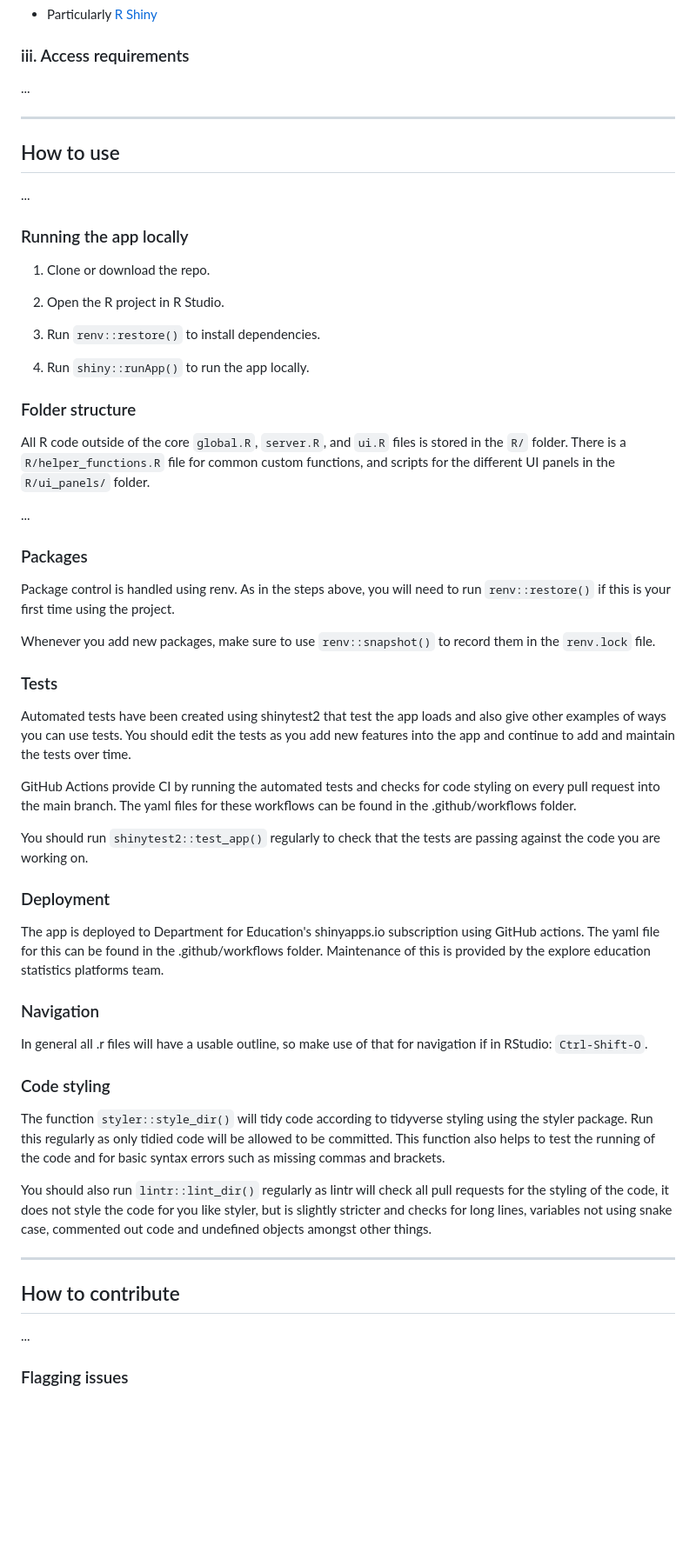
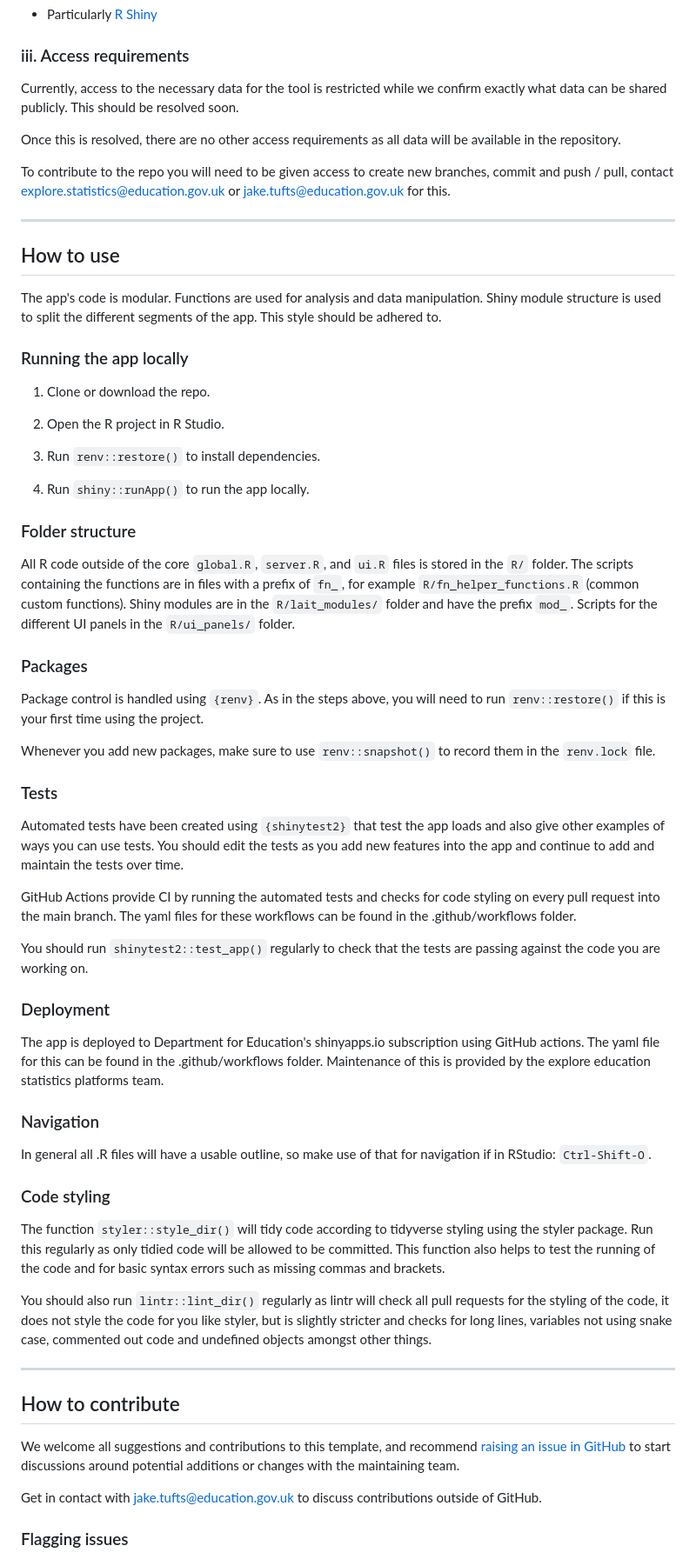
Before and after one commit to dfe-analytical-services/local-authority-interactive-tool, a Markdown page: README_template.md, the part around the change printed below. Shown: that part at 87% size. GitHub-like rendering; blank space fills up the shorter version.

Commit message:
Updated README_template

```diff
--- a/README_template.md
+++ b/README_template.md
@@ -47,7 +56,12 @@ The following requirements are necessary for running the application yourself or
 
 <!-- Detail any access requirements, e.g. database access for source data, including what level of access is required and how to request it.-->
 
-...
+Currently, access to the necessary data for the tool is restricted while we confirm exactly what data can be shared publicly.
+This should be resolved soon.
+
+Once this is resolved, there are no other access requirements as all data will be available in the repository.
+
+To contribute to the repo you will need to be given access to create new branches, commit and push / pull, contact explore.statistics@education.gov.uk or jake.tufts@education.gov.uk for this.
 
 ---
 
@@ -55,7 +69,10 @@ The following requirements are necessary for running the application yourself or
 
 <!-- Add any other useful detail for others about your application code here, target it at someone new to your team who might be contributing to the dashboard for the first time, what would you want them to know? -->
 
-...
+The app's code is modular.
+Functions are used for analysis and data manipulation.
+Shiny module structure is used to split the different segments of the app.
+This style should be adhered to.
 
 ### Running the app locally
 
@@ -69,37 +86,47 @@ The following requirements are necessary for running the application yourself or
 
 ### Folder structure
 
-All R code outside of the core `global.R`, `server.R`, and `ui.R` files is stored in the `R/` folder. There is a `R/helper_functions.R` file for common custom functions, and scripts for the different UI panels in the `R/ui_panels/` folder.
+All R code outside of the core `global.R`, `server.R`, and `ui.R` files is stored in the `R/` folder.
+The scripts containing the functions are in files with a prefix of `fn_`, for example `R/fn_helper_functions.R` (common custom functions).
+Shiny modules are in the `R/lait_modules/` folder and have the prefix `mod_`.
+Scripts for the different UI panels in the `R/ui_panels/` folder.
 
 <!-- Include any other detail or anything unique about your code structure as appropriate to help guide others around your repo -->
 
-...
+<!-- ... -->
 
 ### Packages
 
-Package control is handled using renv. As in the steps above, you will need to run `renv::restore()` if this is your first time using the project.
+Package control is handled using `{renv}`.
+As in the steps above, you will need to run `renv::restore()` if this is your first time using the project.
 
 Whenever you add new packages, make sure to use `renv::snapshot()` to record them in the `renv.lock` file.
 
 ### Tests
 
-Automated tests have been created using shinytest2 that test the app loads and also give other examples of ways you can use tests. You should edit the tests as you add new features into the app and continue to add and maintain the tests over time.
+Automated tests have been created using `{shinytest2}` that test the app loads and also give other examples of ways you can use tests.
+You should edit the tests as you add new features into the app and continue to add and maintain the tests over time.
 
-GitHub Actions provide CI by running the automated tests and checks for code styling on every pull request into the main branch. The yaml files for these workflows can be found in the .github/workflows folder.
+GitHub Actions provide CI by running the automated tests and checks for code styling on every pull request into the main branch.
+The yaml files for these workflows can be found in the .github/workflows folder.
 
 You should run `shinytest2::test_app()` regularly to check that the tests are passing against the code you are working on.
 
 ### Deployment
 
-The app is deployed to Department for Education's shinyapps.io subscription using GitHub actions. The yaml file for this can be found in the .github/workflows folder. Maintenance of this is provided by the explore education statistics platforms team.
+The app is deployed to Department for Education's shinyapps.io subscription using GitHub actions.
+The yaml file for this can be found in the .github/workflows folder.
+Maintenance of this is provided by the explore education statistics platforms team.
 
 ### Navigation
 
-In general all .r files will have a usable outline, so make use of that for navigation if in RStudio: `Ctrl-Shift-O`.
+In general all .R files will have a usable outline, so make use of that for navigation if in RStudio: `Ctrl-Shift-O`.
 
 ### Code styling
 
-The function `styler::style_dir()` will tidy code according to tidyverse styling using the styler package. Run this regularly as only tidied code will be allowed to be committed. This function also helps to test the running of the code and for basic syntax errors such as missing commas and brackets.
+The function `styler::style_dir()` will tidy code according to tidyverse styling using the styler package.
+Run this regularly as only tidied code will be allowed to be committed.
+This function also helps to test the running of the code and for basic syntax errors such as missing commas and brackets.
 
 You should also run `lintr::lint_dir()` regularly as lintr will check all pull requests for the styling of the code, it does not style the code for you like styler, but is slightly stricter and checks for long lines, variables not using snake case, commented out code and undefined objects amongst other things.
 
@@ -109,7 +136,9 @@ You should also run `lintr::lint_dir()` regularly as lintr will check all pull r
 
 <!-- Add any other information or ways to contribute to your application here -->
 
-...
+We welcome all suggestions and contributions to this template, and recommend [raising an issue in GitHub](https://github.com/dfe-analytical-services/local-authority-interactive-tool/issues/new/choose) to start discussions around potential additions or changes with the maintaining team.
+
+Get in contact with jake.tufts@education.gov.uk to discuss contributions outside of GitHub.
 
 ### Flagging issues
 
```
Also changed, not shown: other parts of README_template.md (+21 -8 lines).
